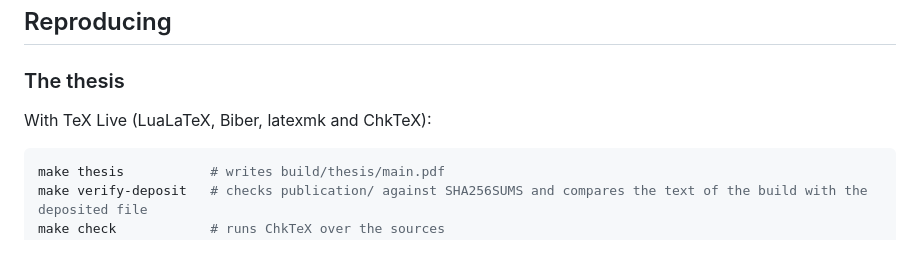
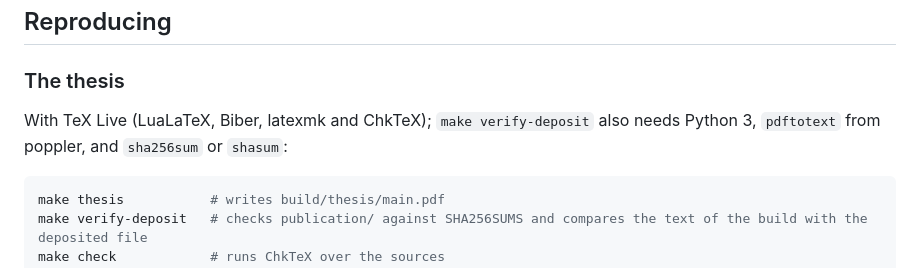
Before and after one commit to mtorun0x7cd/thesis-fentwums-container-extension, a Markdown page: README.md, the part around one of its changes. Drawn GitHub-style.

````diff
--- a/README.md
+++ b/README.md
@@ -304,7 +304,7 @@ The submodules are fetched at their pinned commit only (`.gitmodules` sets `shal
 
 ### The thesis
 
-With TeX Live (LuaLaTeX, Biber, latexmk and ChkTeX):
+With TeX Live (LuaLaTeX, Biber, latexmk and ChkTeX); `make verify-deposit` also needs Python 3, `pdftotext` from poppler, and `sha256sum` or `shasum`:
 
 ```sh
 make thesis           # writes build/thesis/main.pdf
````
Also changed, not shown: other parts of README.md (+1 -1 lines), CHANGELOG.md (+1 -1 lines), publication/README.md (+1 -1 lines).
